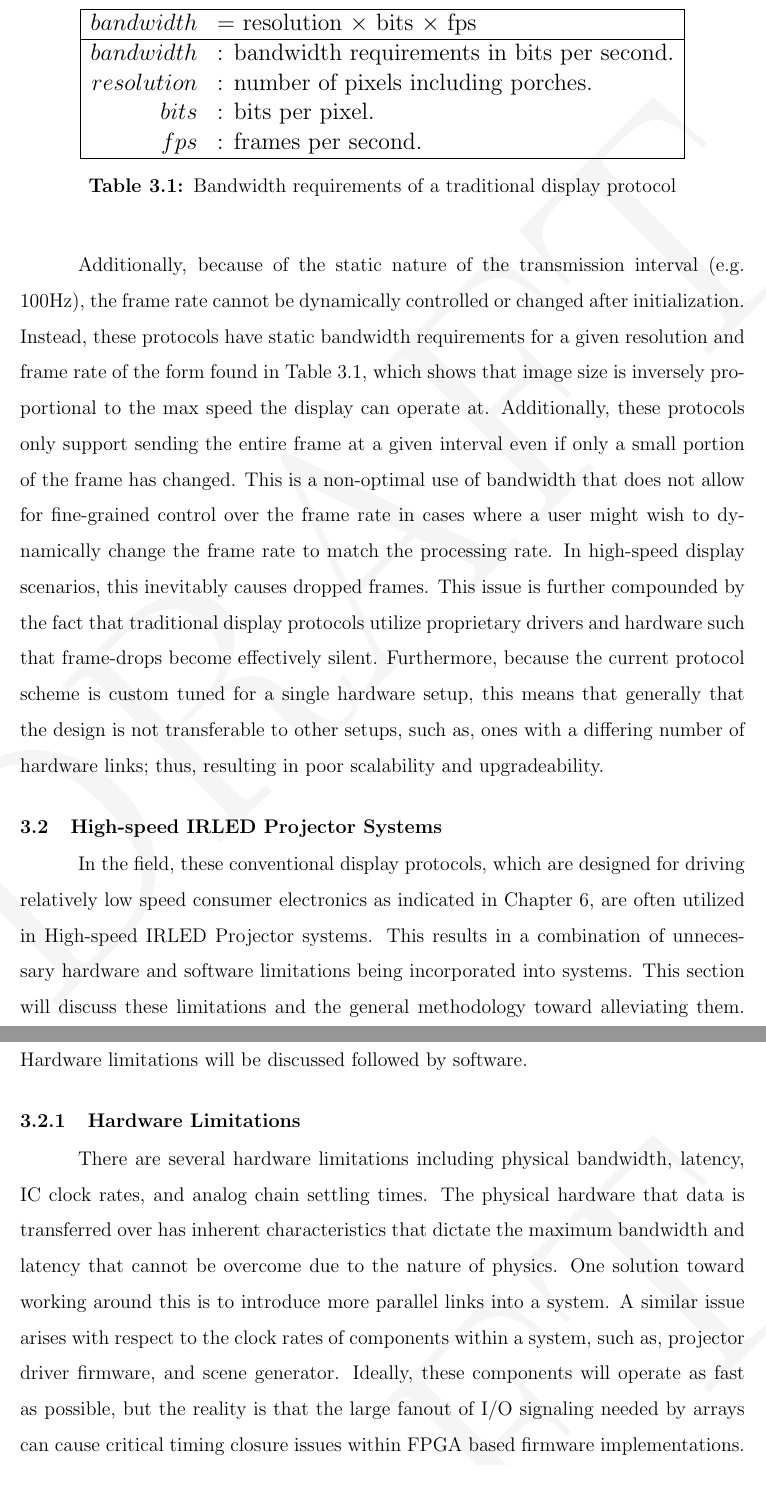
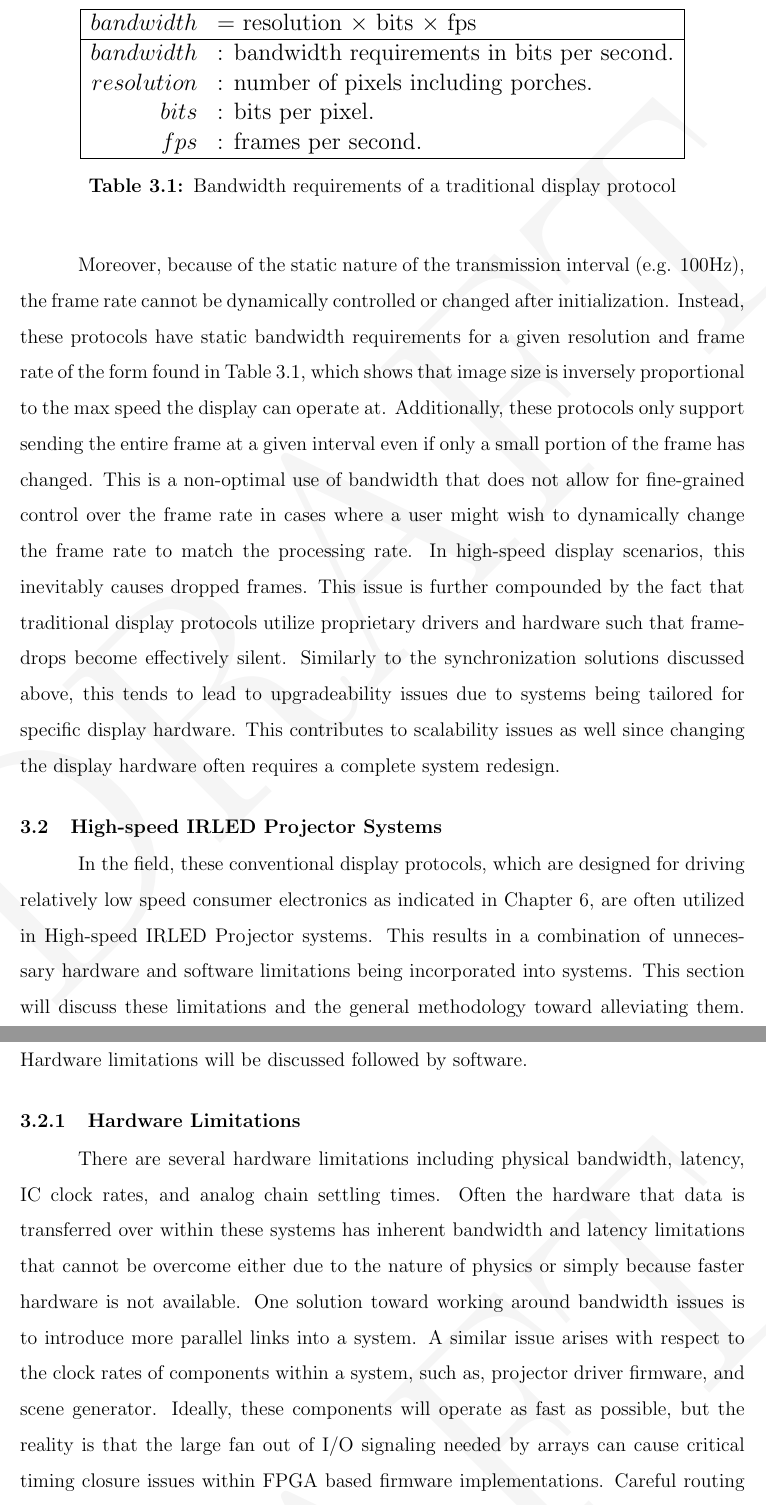
Before and after one commit to snaphat/phd_aaron_landwehr, a LaTeX thesis (_THESIS.tex, which reads text/problem_formulation.tex): two parts of pages 23 and 24 of 125, joined at a grey line, cut so that both start at the same text. Compiled offline with pdfLaTeX; a LaTeX package or settings file that is missing is left out.

Commit message:
More problem formulation fixes

```diff
--- a/text/problem_formulation.tex
+++ b/text/problem_formulation.tex
@@ -22,7 +22,7 @@ This chapter discusses in detail the limitations with current display protocol t
     %   -Static frame rates                -> 60Hz, 100Hz, etc. $
     %   -Scalability                       -> single scene generator, projector driver $
     %   Diagrams: Bandwidth diagram -- referenced already $
-    Additionally, because of the static nature of the transmission interval (e.g. 100Hz), the frame rate cannot be dynamically controlled or changed after initialization. Instead, these protocols have static bandwidth requirements for a given resolution and frame rate of the form found in Table~\ref{tbl:bandwidth}, which shows that image size is inversely proportional to the max speed the display can operate at. Additionally, these protocols only support sending the entire frame at a given interval even if only a small portion of the frame has changed. This is a non-optimal use of bandwidth that does not allow for fine-grained control over the frame rate in cases where a user might wish to dynamically change the frame rate to match the processing rate. In high-speed display scenarios, this inevitably causes dropped frames. This issue is further compounded by the fact that traditional display protocols utilize proprietary drivers and hardware such that frame-drops become effectively silent.  Furthermore, because the current protocol scheme is custom tuned for a single hardware setup, this means that generally that the design is not transferable to other setups, such as, ones with a differing number of hardware links; thus, resulting in poor scalability and upgradeability.
+    Moreover, because of the static nature of the transmission interval (e.g. 100Hz), the frame rate cannot be dynamically controlled or changed after initialization. Instead, these protocols have static bandwidth requirements for a given resolution and frame rate of the form found in Table~\ref{tbl:bandwidth}, which shows that image size is inversely proportional to the max speed the display can operate at. Additionally, these protocols only support sending the entire frame at a given interval even if only a small portion of the frame has changed. This is a non-optimal use of bandwidth that does not allow for fine-grained control over the frame rate in cases where a user might wish to dynamically change the frame rate to match the processing rate. In high-speed display scenarios, this inevitably causes dropped frames. This issue is further compounded by the fact that traditional display protocols utilize proprietary drivers and hardware such that frame-drops become effectively silent. Similarly to the synchronization solutions discussed above, this tends to lead to upgradeability issues due to systems being tailored for specific display hardware. This contributes to scalability issues as well since changing the display hardware often requires a complete system redesign.
 
     % Analog Chain:
     %   -RT settling time limitations: -- not included right now
@@ -72,7 +72,7 @@ This chapter discusses in detail the limitations with current display protocol t
     In the field, these conventional display protocols, which are designed for driving relatively low speed consumer electronics as indicated in Chapter~\ref{chap:display_protocols}, are often utilized in High-speed IRLED Projector systems. This results in a combination of unnecessary hardware and software limitations being incorporated into systems. This section will discuss these limitations and the general methodology toward alleviating them. Hardware limitations will be discussed followed by software.
 
     \subsection{Hardware Limitations}
-        There are several hardware limitations including physical bandwidth, latency, IC clock rates, and analog chain settling times. The physical hardware that data is transferred over has inherent characteristics that dictate the maximum bandwidth and latency that cannot be overcome due to the nature of physics. One solution toward working around this is to introduce more parallel links into a system. A similar issue arises with respect to the clock rates of components within a system, such as, projector driver firmware, and scene generator. Ideally, these components will operate as fast as possible, but the reality is that the large fanout of I/O signaling needed by arrays can cause critical timing closure issues within FPGA based firmware implementations. Careful routing and planning can help alleviate these issue as well as parallelizing projector drivers such that less signals are driven from a single FPGA component. The speed of the analog chain in these systems is dictated by the digital to analog converter (DAC) and amplifier settling times which can be alleviated by increasing the number of converters utilized within a system if supported by an array. This could increase write speeds by allowing more DACs and amplifiers to drive smaller portions of an array in parallel. All the solutions discussed in this section involve increasing the amount of parallelized components operating within a system in order to reduce physical bottlenecks.
+        There are several hardware limitations including physical bandwidth, latency, IC clock rates, and analog chain settling times. Often the hardware that data is transferred over within these systems has inherent bandwidth and latency limitations that cannot be overcome either due to the nature of physics or simply because faster hardware is not available. One solution toward working around bandwidth issues is to introduce more parallel links into a system. A similar issue arises with respect to the clock rates of components within a system, such as, projector driver firmware, and scene generator. Ideally, these components will operate as fast as possible, but the reality is that the large fan out of I/O signaling needed by arrays can cause critical timing closure issues within FPGA based firmware implementations. Careful routing and planning can help alleviate these issue as well as parallelizing projector drivers such that less signals are driven from a single FPGA component. The speed of the analog chain in these systems is dictated by the digital to analog converter (DAC) and amplifier settling times which can be alleviated by increasing the number of converters utilized within a system if supported by an array. This could increase write speeds by allowing more DACs and amplifiers to drive smaller portions of an array in parallel. All the solutions discussed in this section involve increasing the amount of parallelized components operating within a system in order to reduce physical bottlenecks.
 
     \subsection{Software Limitations}
         In terms of software, computational and algorithm limitations exist in the generation of scenery for display, and in correcting for pixel and array imperfections as well as in putting data in the correct format to be understood by a projector's driving firmware. Rendering of individual frames of a scene can be particularly computationally expensive. This can be further complicated by poorly optimized software drivers or algorithms. Additionally, in these systems, tight control over timing is important because frame drops are not tolerable. Meaning that fixed rate display technology is a hinderance in terms of user level control. One solution is to utilize technology that allows for dynamic frame rates and frame segmentation, which, requires protocols with dynamic control built in.
```
Also changed, not shown: text/problem_formulation.tex (4 more changed lines).
